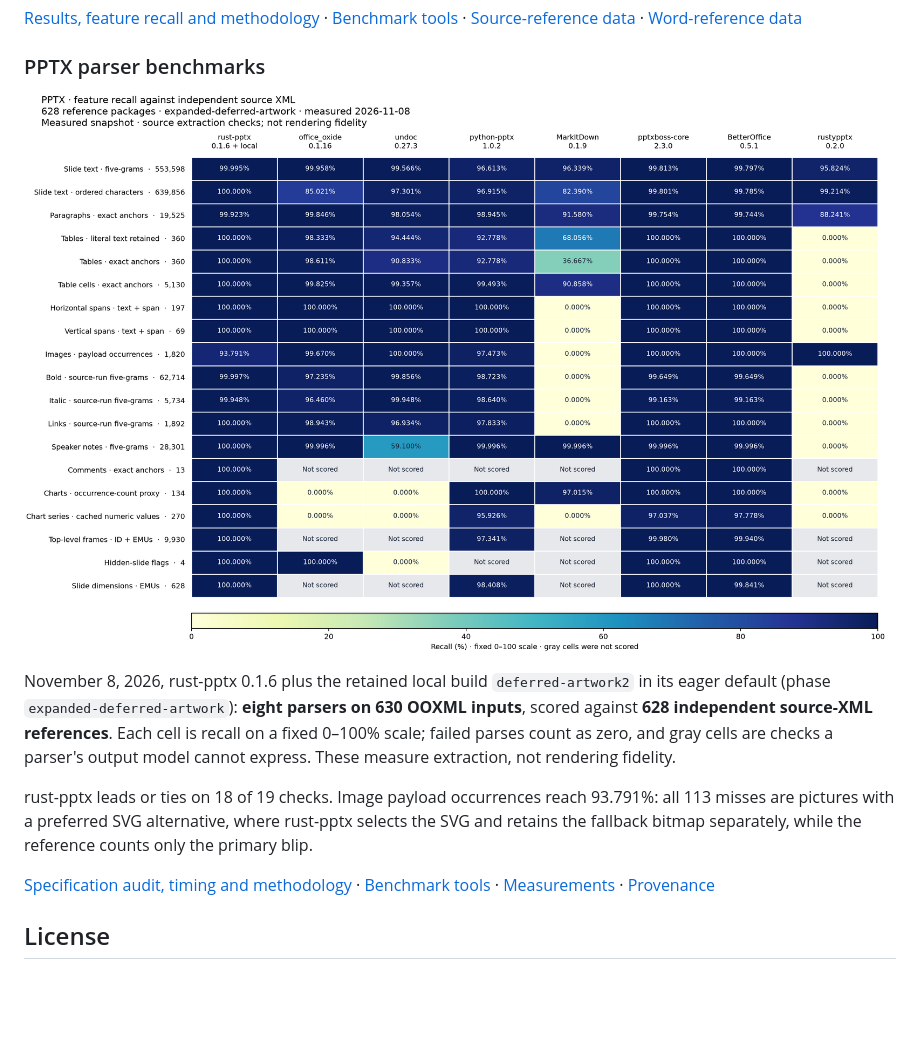
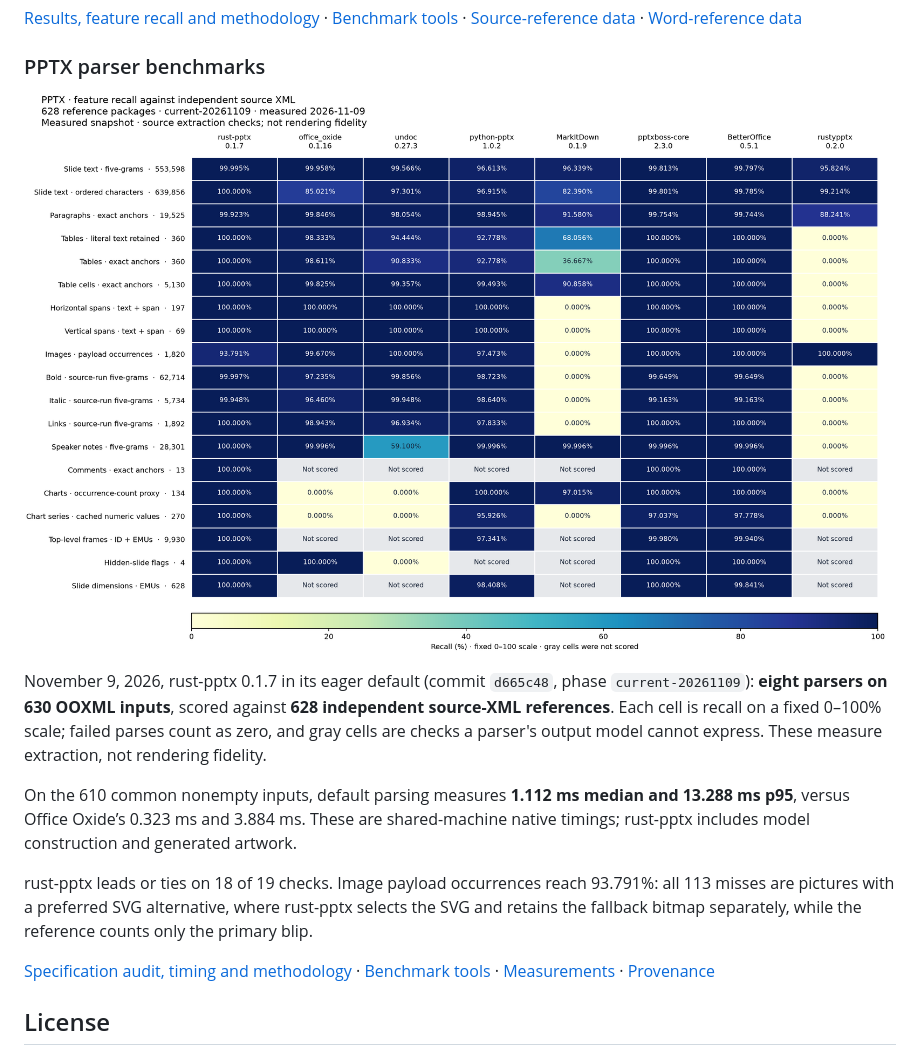
Before and after one commit to extend-hq/duke-office, a Markdown page: README.md, the part around one of its changes. Rendered like a GitHub page; pictures changed too: docs/readme-assets/pptx-current-20261109-feature-recall.png (added), docs/readme-assets/pptx-expanded-deferred-artwork-20261108-feature-recall.png (deleted); blank space fills up the shorter version.

Commit message:
Update PPTX 0.1.7 benchmark results and documentation

```diff
--- a/README.md
+++ b/README.md
@@ -141,9 +141,11 @@ Each cell is recall against the independent source-XML reference on all 1,000 in
 
 ### PPTX parser benchmarks
 
-[![PPTX feature recall heatmap: rust-pptx and seven other PowerPoint parsers across 19 source-XML checks](docs/readme-assets/pptx-expanded-deferred-artwork-20261108-feature-recall.png)](docs/readme-assets/pptx-expanded-deferred-artwork-20261108-feature-recall.png)
+[![PPTX feature recall heatmap: rust-pptx and seven other PowerPoint parsers across 19 source-XML checks](docs/readme-assets/pptx-current-20261109-feature-recall.png)](docs/readme-assets/pptx-current-20261109-feature-recall.png)
 
-November 8, 2026, rust-pptx 0.1.6 plus the retained local build `deferred-artwork2` in its eager default (phase `expanded-deferred-artwork`): **eight parsers on 630 OOXML inputs**, scored against **628 independent source-XML references**. Each cell is recall on a fixed 0–100% scale; failed parses count as zero, and gray cells are checks a parser's output model cannot express. These measure extraction, not rendering fidelity.
+November 9, 2026, rust-pptx 0.1.7 in its eager default (commit `d665c48`, phase `current-20261109`): **eight parsers on 630 OOXML inputs**, scored against **628 independent source-XML references**. Each cell is recall on a fixed 0–100% scale; failed parses count as zero, and gray cells are checks a parser's output model cannot express. These measure extraction, not rendering fidelity.
+
+On the 610 common nonempty inputs, default parsing measures **1.112 ms median and 13.288 ms p95**, versus Office Oxide’s 0.323 ms and 3.884 ms. These are shared-machine native timings; rust-pptx includes model construction and generated artwork.
 
 rust-pptx leads or ties on 18 of 19 checks. Image payload occurrences reach 93.791%: all 113 misses are pictures with a preferred SVG alternative, where rust-pptx selects the SVG and retains the fallback bitmap separately, while the reference counts only the primary blip.
 
```
Also changed, not shown: other parts of README.md (+1 -1 lines), docs/pptx-parser-audit.md (+18 -12 lines), scripts/pptx-benchmark/README.md (+4 -4 lines), 4 other files.
